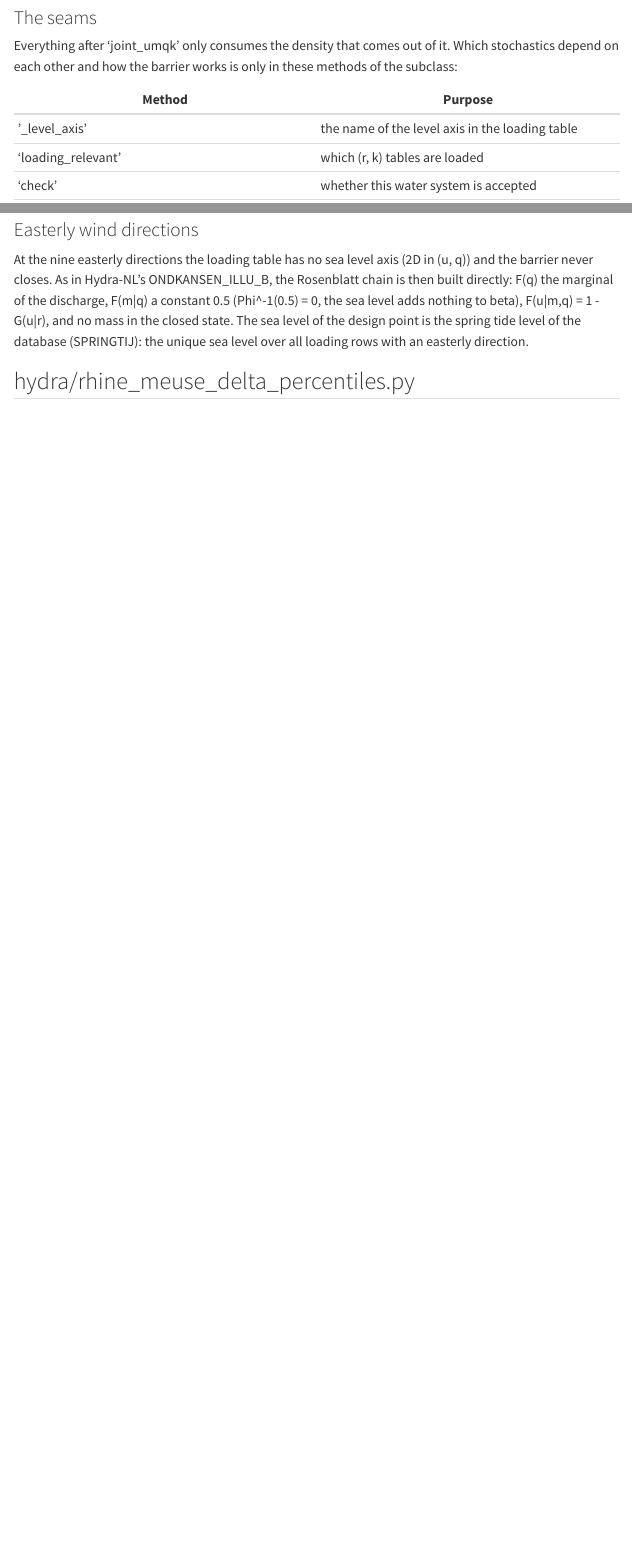
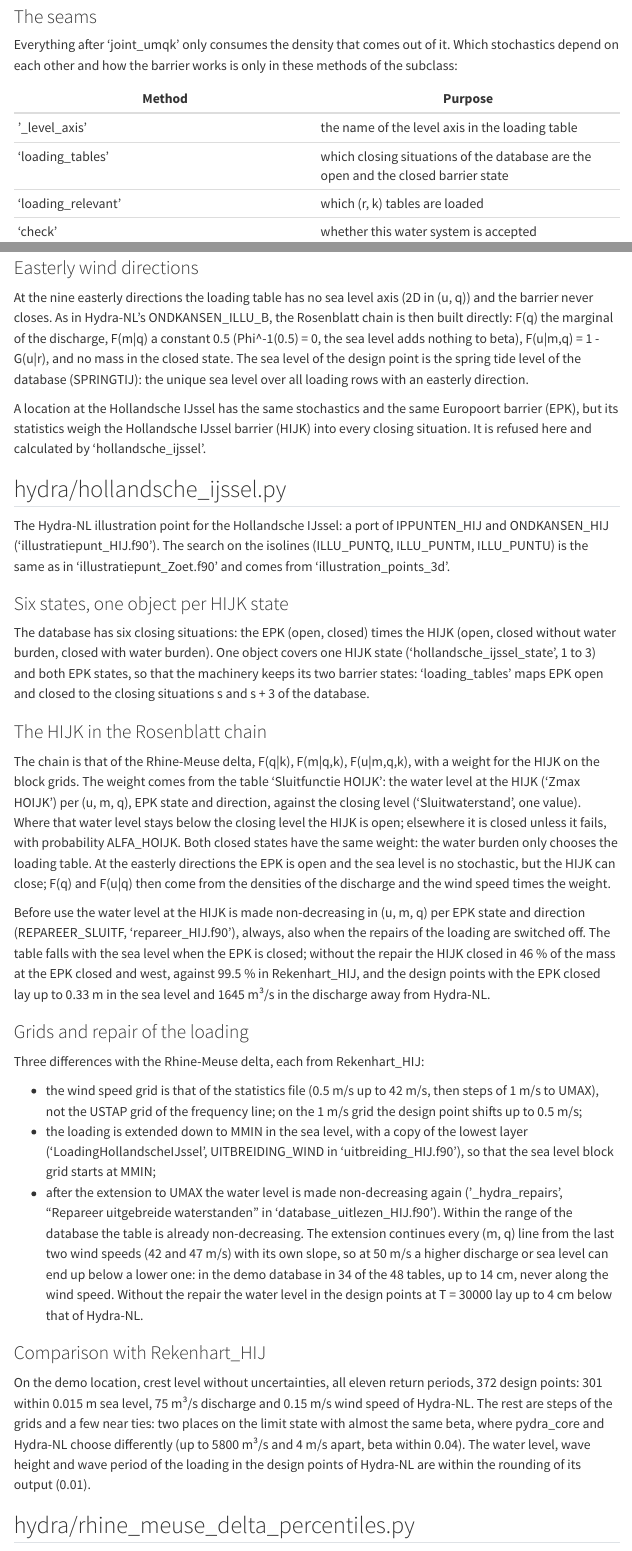
Before and after one commit to HKV-products-services/pydra_core, a Quarto document (docs/hydra_extensions.qmd): the page in a window 1100 px wide, from 10530 px down before the commit and from 10580 px down after it, so that both start at the same text, and a second part further down, joined at a grey line. Rendered offline with R 4.5, knitr and Pandoc in place of Quarto, with nearby package versions; menus at the side of the page are left out.

Commit message:
Illustration points of the Hollandsche IJssel per state of the EPK and the HIJK
A port of IPPUNTEN_HIJ and ONDKANSEN_HIJ (illustratiepunt_HIJ.f90) in 'hydra/hollandsche_ijssel.py': one object per
state of the Hollandsche IJssel barrier (HIJK), both states of the Europoort barrier (EPK). The Rosenblatt chain is
that of the Rhine-Meuse delta with a weight for the HIJK from 'Sluitfunctie HOIJK', made non-decreasing as
REPAREER_SLUITF. As Rekenhart_HIJ: the wind speed grid of the statistics file, the sea level extended down to MMIN
('LoadingHollandscheIJssel'), and the water level repaired again after the extension to UMAX.

'loading_tables' in 'illustration_points_3d' chooses the closing situations of the database per barrier state; the
Rhine-Meuse delta refuses a location at the Hollandsche IJssel.

'test_illustration_points' compares 372 illustration points of the crest level without uncertainties with
Rekenhart_HIJ ('ip_hbn_none.txt'): all within one grid step, except eleven listed points. Section in
'docs/hydra_extensions.qmd'.

Co-Authored-By: Claude Opus 5.5 <noreply@anthropic.com>

```diff
--- a/docs/hydra_extensions.qmd
+++ b/docs/hydra_extensions.qmd
@@ -436,6 +437,7 @@
 | Method | Purpose |
 |---|---|
 | '_level_axis' | the name of the level axis in the loading table |
+| 'loading_tables' | which closing situations of the database are the open and the closed barrier state |
 | 'loading_relevant' | which (r, k) tables are loaded |
 | 'check' | whether this water system is accepted |
 | 'statistics_grids' | the statistics grids of the level and the discharge |
@@ -586,6 +588,62 @@
 closed state. The sea level of the design point is the spring tide level of the database (SPRINGTIJ): the unique sea
 level over all loading rows with an easterly direction.
 
+A location at the Hollandsche IJssel has the same stochastics and the same Europoort barrier (EPK), but its statistics
+weigh the Hollandsche IJssel barrier (HIJK) into every closing situation. It is refused here and calculated by
+'hollandsche_ijssel'.
+
+## hydra/hollandsche_ijssel.py
+
+The Hydra-NL illustration point for the Hollandsche IJssel: a port of IPPUNTEN_HIJ and ONDKANSEN_HIJ
+('illustratiepunt_HIJ.f90'). The search on the isolines (ILLU_PUNTQ, ILLU_PUNTM, ILLU_PUNTU) is the same as in
+'illustratiepunt_Zoet.f90' and comes from 'illustration_points_3d'.
+
+### Six states, one object per HIJK state
+
+The database has six closing situations: the EPK (open, closed) times the HIJK (open, closed without water burden,
+closed with water burden). One object covers one HIJK state ('hollandsche_ijssel_state', 1 to 3) and both EPK states,
+so that the machinery keeps its two barrier states: 'loading_tables' maps EPK open and closed to the closing
+situations s and s + 3 of the database.
+
+### The HIJK in the Rosenblatt chain
+
+The chain is that of the Rhine-Meuse delta, F(q|k), F(m|q,k), F(u|m,q,k), with a weight for the HIJK on the block
+grids. The weight comes from the table 'Sluitfunctie HOIJK': the water level at the HIJK ('Zmax HOIJK') per (u, m, q),
+EPK state and direction, against the closing level ('Sluitwaterstand', one value). Where that water level stays below
+the closing level the HIJK is open; elsewhere it is closed unless it fails, with probability ALFA_HOIJK. Both closed
+states have the same weight: the water burden only chooses the loading table. At the easterly directions the EPK is
+open and the sea level is no stochastic, but the HIJK can close; F(q) and F(u|q) then come from the densities of the
+discharge and the wind speed times the weight.
+
+Before use the water level at the HIJK is made non-decreasing in (u, m, q) per EPK state and direction
+(REPAREER_SLUITF, 'repareer_HIJ.f90'), always, also when the repairs of the loading are switched off. The table falls
+with the sea level when the EPK is closed; without the repair the HIJK closed in 46 % of the mass at the EPK closed
+and west, against 99.5 % in Rekenhart_HIJ, and the design points with the EPK closed lay up to 0.33 m in the sea level
+and 1645 m³/s in the discharge away from Hydra-NL.
+
+### Grids and repair of the loading
+
+Three differences with the Rhine-Meuse delta, each from Rekenhart_HIJ:
+
+* the wind speed grid is that of the statistics file (0.5 m/s up to 42 m/s, then steps of 1 m/s to UMAX), not the
+  USTAP grid of the frequency line; on the 1 m/s grid the design point shifts up to 0.5 m/s;
+* the loading is extended down to MMIN in the sea level, with a copy of the lowest layer ('LoadingHollandscheIJssel',
+  UITBREIDING_WIND in 'uitbreiding_HIJ.f90'), so that the sea level block grid starts at MMIN;
+* after the extension to UMAX the water level is made non-decreasing again ('_hydra_repairs', "Repareer uitgebreide
+  waterstanden" in 'database_uitlezen_HIJ.f90'). Within the range of the database the table is already
+  non-decreasing. The extension continues every (m, q) line from the last two wind speeds (42 and 47 m/s) with its own
+  slope, so at 50 m/s a higher discharge or sea level can end up below a lower one: in the demo database in 34 of the
+  48 tables, up to 14 cm, never along the wind speed. Without the repair the water level in the design points at
+  T = 30000 lay up to 4 cm below that of Hydra-NL.
+
+### Comparison with Rekenhart_HIJ
+
+On the demo location, crest level without uncertainties, all eleven return periods, 372 design points: 301 within
+0.015 m sea level, 75 m³/s discharge and 0.15 m/s wind speed of Hydra-NL. The rest are steps of the grids and a few
+near ties: two places on the limit state with almost the same beta, where pydra_core and Hydra-NL choose differently
+(up to 5800 m³/s and 4 m/s apart, beta within 0.04). The water level, wave height and wave period of the loading in
+the design points of Hydra-NL are within the rounding of its output (0.01).
+
 ## hydra/rhine_meuse_delta_percentiles.py
 
 The Hydra-NL breakdown, percentiles and crest level frequency line for the Rhine-Meuse delta (REGIO 0), with the split
--- /dev/null
+++ b/src/pydra_core/hydra/hollandsche_ijssel.py
@@ -0,0 +1,40 @@
+"""
+The Hydra-NL illustration point for the Hollandsche IJssel: the Rhine-Meuse delta with a second barrier, the
+Hollandsche IJssel barrier, per state of that barrier. The method is described in docs/hydra_extensions.qmd.
+"""
+
+import copy
+import sqlite3
+
+import numpy as np
+
+from pathlib import Path
+
+from .illustration_points_3d import HydraIllustrationPoint3D
+from .library import Grid, HydraInterpolate
+from .rhine_meuse_delta import HydraRhineMeuseDeltaIllustrationPoint
+from ..location.model.statistics.water_systems.statistics_hollandsche_ijssel import StatisticsHollandscheIJssel
+from ..location.model.statistics.water_systems.statistics_lower_river import StatisticsLowerRiver
+
+# The states of the Hollandsche IJssel barrier, as the closing situations 1 to 3 of the database
+HOLLANDSCHE_IJSSEL_STATES = {
+    1: "open",
+    2: "closed without water burden",
+    3: "closed with water burden",
+}
+
+
+class HydraHollandscheIJsselIllustrationPoint(HydraRhineMeuseDeltaIllustrationPoint):
+    """
+    The Hydra-NL illustration point for one location at the Hollandsche IJssel, for one state of the Hollandsche
+    IJssel barrier ('hollandsche_ijssel_state', 1 to 3) and both states of the Europoort barrier (the closing
+    situation 1 or 2 of 'design_point').
+
+    The other parameters are those of 'HydraIllustrationPoint3D.__init__'.
+    """
+
+    # The water level is made non-decreasing again after the extension to UMAX, as Rekenhart_HIJ does ("Repareer
+    # uitgebreide waterstanden", REPAREREN_HIJ in database_uitlezen_HIJ.f90). Within the range of the database the table
+    # is already non-decreasing; the extension continues every (m, q) line from the last two wind speeds with its own
+    # slope, so at UMAX a higher discharge or sea level can end up below a lower one (up to 14 cm in the demo database).
+    _hydra_repairs: bool = True
@@ -0,0 +48,17 @@
+        response: str = "h",
+        profile=None,
+        qcrit: float | None = None,
+        crest_level_table=None,
+        hollandsche_ijssel_state: int = 1,
+    ):
+        if hollandsche_ijssel_state not in HOLLANDSCHE_IJSSEL_STATES:
+            raise ValueError(
+                f"[ERROR] Unknown state {hollandsche_ijssel_state!r} of the Hollandsche IJssel barrier; choose from "
+                f"{HOLLANDSCHE_IJSSEL_STATES}."
+            )
+        self.hollandsche_ijssel_state = hollandsche_ijssel_state
+
+        # Rekenhart_HIJ searches the illustration point on the wind speeds of the statistics file (IPPUNTEN_HIJ), not on
+        # the grid of USTAP that the frequency line uses; on the coarser grid the design point shifts up to 0.5 m/s
+        settings = copy.deepcopy(settings)
+        settings.u_step = None
@@ -0,0 +71,36 @@
+        Refuse a location that is not at the Hollandsche IJssel.
+
+        Parameters
+        ----------
+        stats : Statistics
+            The statistics of the location
+        """
+        if not isinstance(stats, StatisticsHollandscheIJssel):
+            raise NotImplementedError(
+                f"[ERROR] {self.location} is not a location at the Hollandsche IJssel: the illustration point expects "
+                f"'StatisticsHollandscheIJssel'."
+            )
+
+    def loading_tables(self) -> dict[int, int]:
+        """
+        Return the closing situations of the database for this state of the Hollandsche IJssel barrier, with the
+        Europoort barrier open (1 to 3) and closed (4 to 6).
+
+        Returns
+        -------
+        dict[int, int]
+            The closing situation of the database per state of the Europoort barrier
+        """
+        return {1: self.hollandsche_ijssel_state, 2: self.hollandsche_ijssel_state + 3}
+
+    def prepare(self, stats) -> None:
+        """
+        Prepare the Rhine-Meuse delta, and read the closing function of the Hollandsche IJssel barrier.
+
+        Parameters
+        ----------
+        stats : Statistics
+            The statistics of the location
+        """
+        super().prepare(stats)
+        self._alfa = float(self._settings.hollandsche_ijssel_barrier_alfa)
@@ -0,0 +113,35 @@
+    def europoort_probability(self, r: float, closing_situation: int) -> np.ndarray:
+        """
+        Return pydra's probability mass of a state of the Europoort barrier, without the weight of the Hollandsche
+        IJssel barrier: that weight depends on the closing function and is put on the block grids in 'joint_umqk'.
+
+        Parameters
+        ----------
+        r : float
+            The wind direction
+        closing_situation : int
+            1 (Europoort barrier open) or 2 (closed)
+
+        Returns
+        -------
+        np.ndarray
+            The probability mass on the statistics grids (u, q, m)
+        """
+        return StatisticsLowerRiver.calculate_probability(self._stats, r, closing_situation=closing_situation)
+
+    def joint_umqk(self, ir: int) -> np.ndarray:
+        """
+        Calculate the joint probability density over (u, m, q) per state of the Europoort barrier, for this state of the
+        Hollandsche IJssel barrier, for a westerly direction (ONDKANSEN_HIJ).
+
+        Parameters
+        ----------
+        ir : int
+            The index of the wind direction
+
+        Returns
+        -------
+        np.ndarray
+            The joint probability density, with the shape (nu, nm, nq, 2)
+        """
+        if ir not in self._weighted_joint_cache:
@@ -0,0 +153,17 @@
+        Return the Rosenblatt chain of an easterly direction (ONDKANSEN_HIJ): the Europoort barrier is open and the sea
+        level is no stochastic, but the Hollandsche IJssel barrier can close. F(q) and F(u|q) come from the density
+        of the wind speed given the direction and that of the discharge, times the weight of this state; F(m|q) is
+        0.5, as in the Rhine-Meuse delta.
+
+        Parameters
+        ----------
+        ir : int
+            The index of the wind direction
+
+        Returns
+        -------
+        tuple | None
+            (F(q|k), F(m|q,k), F(u|m,q,k), P(k|r)) on the block grids; None for a westerly direction
+        """
+        if HydraIllustrationPoint3D.sector_west(float(self._directions[ir])):
+            return None
@@ -0,0 +179,156 @@
+        exceedance_q = np.interp(
+            self._qblock, self._qstat, np.asarray(self._stats.discharge.get_exceedance_probability(), float)
+        )
+        density_q = Grid.probability_density_raw(self._qblock, exceedance_q)
+
+        # The sea level does not occur: the density is the same at every sea level, F(m|q) is overwritten
+        density_uq = density_u[:, None] * self.hollandsche_ijssel_weight(ir)[:, 0, :, 0] * density_q[None, :]
+        if not np.any(density_uq > 0.0):
+            return fq, fmq, fumq, np.zeros(2)
+        density = np.repeat(density_uq[:, None, :], nm, axis=1)
+        fq[:, 0], _, fumq[..., 0] = HydraIllustrationPoint3D.rosenblatt_chain(
+            density, self._ublock, self._mblock, self._qblock
+        )
+        fmq[:, :, 0] = 0.5
+        return fq, fmq, fumq, np.array([1.0, 0.0])
+
+    def design_point(self, R: float, level: float, closing_situation: int) -> dict | None:
+        """
+        Find the design point as 'HydraIllustrationPoint3D.design_point', with None for a state without probability:
+        the Hollandsche IJssel barrier closed where the closing function never reaches the closing level.
+
+        Parameters
+        ----------
+        R : float
+            The wind direction
+        level : float
+            The level
+        closing_situation : int
+            1 (Europoort barrier open) or 2 (closed)
+
+        Returns
+        -------
+        dict | None
+            The design point, see 'HydraIllustrationPoint3D.design_point'
+        """
+        ir = self.nearest_ir(R)
+        self.conditional_probabilities(ir)
+        if not self._barrier_probability_cache[ir][closing_situation - 1] > 0.0:
+            return None
+        return super().design_point(R, level, closing_situation)
+
+    def hollandsche_ijssel_weight(self, ir: int) -> np.ndarray:
+        """
+        Calculate the weight of this state of the Hollandsche IJssel barrier on the block grids (ONDKANSEN_HIJ). Where
+        the water level at the barrier ('Zmax HOIJK', interpolated and extrapolated as GRIDINEXTRP3D) stays below the
+        closing level, the barrier is open; elsewhere it is closed unless it fails, with probability ALFA_HOIJK. The
+        water burden plays no part: both closed states have the same weight.
+
+        Parameters
+        ----------
+        ir : int
+            The index of the wind direction
+
+        Returns
+        -------
+        np.ndarray
+            The weight, with the shape (nu, nm, nq, 2), the last axis the state of the Europoort barrier
+        """
+        if ir in self._weight_cache:
+            return self._weight_cache[ir]
+        r = float(self._directions[ir])
+        u_axis, m_axis, q_axis = self._closing_function["u"], self._closing_function["m"], self._closing_function["q"]
+        levels = self._closing_function["levels"].get(round(r, 6))
+        if levels is None:
+            raise NotImplementedError(
+                f"[ERROR] Wind direction {r} is not in the closing function of the Hollandsche IJssel barrier."
+            )
+
+        weight = np.zeros((len(self._ublock), len(self._mblock), len(self._qblock), 2))
+        for ik in range(2):
+            level_at_barrier = HydraIllustrationPoint3D.inextrp1d_first_axis(levels[..., ik], u_axis, self._ublock)
+            level_at_barrier = HydraIllustrationPoint3D.inextrp1d_mid_axis(level_at_barrier, m_axis, self._mblock)
+            level_at_barrier = HydraIllustrationPoint3D.inextrp1d_last_axis(level_at_barrier, q_axis, self._qblock)
+            closes = level_at_barrier >= self._closing_function["closing_level"]
+            if self.hollandsche_ijssel_state == 1:
+                weight[..., ik] = np.where(closes, self._alfa, 1.0)
+            else:
+                weight[..., ik] = np.where(closes, 1.0 - self._alfa, 0.0)
+        self._weight_cache[ir] = weight
+        return weight
+
+    @staticmethod
+    def read_closing_function(database_path: str | Path) -> dict:
+        """
+        Read the closing function of the Hollandsche IJssel barrier from the table 'Sluitfunctie HOIJK', as Hydra-NL's
+        SLUITFUNCTIE_HIJ_HOIJK: the water level at the barrier per (u, m, q) and state of the Europoort barrier, for
+        every wind direction, and the closing level.
+
+        At an easterly direction the table has one sea level and only the open Europoort barrier; that level is copied
+        to all sea levels and both states (INHOUD_HOIJK_OOST). The water level is then made non-decreasing in (u, m, q)
+        per state of the Europoort barrier and direction (REPAREER_SLUITF), always, also when the repairs of the
+        loading are switched off. Without it the barrier closes far less often with the Europoort barrier closed, where
+        the table falls with the sea level.
+
+        Parameters
+        ----------
+        database_path : str | Path
+            The path of the HRD database
+
+        Returns
+        -------
+        dict
+            The keys 'u', 'm', 'q' (the axes of the westerly directions), 'levels' ({r: array (nu, nm, nq, 2)}) and
+            'closing_level'
+        """
+        if not Path(database_path).is_file():
+            raise FileNotFoundError(
+                f"[ERROR] Database {database_path} not found; the closing function of the Hollandsche IJssel barrier "
+                f"cannot be read."
+            )
+        with sqlite3.connect(str(database_path)) as con:
+            rows = np.array(
+                con.execute(
+                    'select Windrichting, Windsnelheid, Zeewaterstand, Afvoer, Europoortkering, "Zmax HOIJK", '
+                    'Sluitwaterstand from "Sluitfunctie HOIJK"'
+                ).fetchall(),
+                float,
+            )
+        closing_levels = np.unique(rows[:, 6])
+        if len(closing_levels) != 1:
+            raise NotImplementedError(
+                f"[ERROR] The closing function of the Hollandsche IJssel barrier has more than one closing level "
+                f"({closing_levels}); Hydra-NL stops here as well."
+            )
+
+        west = np.array([HydraIllustrationPoint3D.sector_west(r) for r in rows[:, 0]])
+        u_axis = np.unique(rows[:, 1])
+        m_axis = np.unique(rows[west, 2])
+        q_axis = np.unique(rows[:, 3])
+        k_axis = np.unique(rows[west, 4])
+        if len(k_axis) != 2:
+            raise NotImplementedError(
+                f"[ERROR] The closing function of the Hollandsche IJssel barrier has the Europoort states {k_axis}, "
+                f"expected two (open and closed)."
+            )
+
+        levels = {}
+        for r in np.unique(rows[:, 0]):
+            table = np.full((len(u_axis), len(m_axis), len(q_axis), 2), np.nan)
+            direction = rows[rows[:, 0] == r]
+            iu = np.searchsorted(u_axis, direction[:, 1])
+            iq = np.searchsorted(q_axis, direction[:, 3])
+            if HydraIllustrationPoint3D.sector_west(r):
+                im = np.searchsorted(m_axis, direction[:, 2])
+                ik = np.searchsorted(k_axis, direction[:, 4])
+                table[iu, im, iq, ik] = direction[:, 5]
+            else:
+                table[iu, :, iq, :] = direction[:, 5][:, None, None]
+            if np.isnan(table).any():
+                raise NotImplementedError(
+                    f"[ERROR] The closing function of the Hollandsche IJssel barrier is incomplete at wind direction {r}."
+                )
+            for ik in range(2):
+                table[..., ik] = HydraIllustrationPoint3D.repair_3d(table[..., ik])
+            levels[round(float(r), 6)] = table
+        return {"u": u_axis, "m": m_axis, "q": q_axis, "levels": levels, "closing_level": float(closing_levels[0])}
--- a/src/pydra_core/hydra/illustration_points_3d.py
+++ b/src/pydra_core/hydra/illustration_points_3d.py
@@ -104,6 +104,19 @@
             The joint probability density, with the shape (nu, nm, nq, 2)
         """
         raise NotImplementedError("[ERROR] A subclass must fill 'joint_umqk'.")
+
+    def loading_tables(self) -> dict[int, int]:
+        """
+        Return the closing situation of the loading table per barrier state of this module: 1 (open) and 2 (closed).
+        The same numbers by default. A water system with more tables per barrier state, such as a second barrier,
+        chooses here which two are calculated.
+
+        Returns
+        -------
+        dict[int, int]
+            The closing situation of the database per barrier state
+        """
+        return {1: 1, 2: 2}
 
     def loading_relevant(self, r: float, k: int) -> bool:
         """
@@ -265,8 +278,14 @@
         # The response tables of 'response_table', keyed on (id(loading), delta, f_hs, f_ts) without the level: the
         # table does not depend on it. 'id' is safe, every loading dict lives in '_loading' as long as this cache.
         self._response_cache: dict[tuple[int, float, float, float], np.ndarray] = {}
+        tables = self.loading_tables()
+        state_of_table = {table: state for state, table in tables.items()}
+        # The reference for the block grids is a table with its own level axis: a broadened 2D table borrowed its axis
+        # and says nothing about the range
+        loading0 = None
         for (r, k), lm in loading.model.items():
-            if not self.loading_relevant(float(r), int(k)):
+            state = state_of_table.get(int(k))
+            if state is None or not self.loading_relevant(float(r), int(k)):
                 continue
             iv = list(lm.input_variables)
             wanted = ["h"] if response == "h" else (["h", "hs"] if response == "hs" else ["h", "hs", "tspec", "dir"])
@@ -312,7 +324,7 @@
         # deltas shift, the distances and 'comps' do not depend on sigma; that is checked here so that it shows if it
         # ever changes.
         self._combinations_k = [
-            HydraIllustrationPoint.uncertainty_combinations_by_distance(stats, response, model_uncertainty, k)
+            HydraIllustrationPoint.uncertainty_combinations_by_distance(stats, response, model_uncertainty, tables[k])
             for k in (1, 2)
         ]
         for a, b in zip(*self._combinations_k, strict=True):
@@ -326,7 +338,7 @@
         # Taken at once: pydra_core keeps the model uncertainties in class attributes, so a location built later would
         # change them
         self._combinations_with_probability = [
-            Scaling.uncertainty_combinations(stats, response, model_uncertainty, k) for k in (1, 2)
+            Scaling.uncertainty_combinations(stats, response, model_uncertainty, tables[k]) for k in (1, 2)
         ]
         self._conditional_cache: dict[int, tuple] = {}
         self._barrier_probability_cache: dict[int, np.ndarray] = {}
--- a/src/pydra_core/hydra/rhine_meuse_delta.py
+++ b/src/pydra_core/hydra/rhine_meuse_delta.py
@@ -163,6 +164,24 @@
         """
         return None if HydraIllustrationPoint3D.sector_west(r) else self._m_east
 
+    def europoort_probability(self, r: float, closing_situation: int) -> np.ndarray:
+        """
+        Return pydra's probability mass of a state of the Europoort barrier, on the statistics grids.
+
+        Parameters
+        ----------
+        r : float
+            The wind direction
+        closing_situation : int
+            1 (open) or 2 (closed)
+
+        Returns
+        -------
+        np.ndarray
+            The probability mass on the statistics grids (u, q, m)
+        """
+        return self._stats.calculate_probability(r, closing_situation=closing_situation)
+
     def joint_umqk(self, ir: int) -> np.ndarray:
         """
         Calculate the joint probability density over (u, m, q) per barrier state, from pydra, for a westerly direction.
@@ -188,7 +207,7 @@
             return self._joint_cache[ir]
         joint = np.empty((len(self._ublock), len(self._mblock), len(self._qblock), 2))
         for ik, closing_situation in ((0, 1), (1, 2)):
-            mass = np.asarray(self._stats.calculate_probability(r, closing_situation=closing_situation), float)
+            mass = np.asarray(self.europoort_probability(r, closing_situation), float)
             density = np.transpose(mass, (0, 2, 1)) / self._cell_volume
             joint[..., ik] = self.to_block_grids(density)
         self._joint_cache[ir] = joint
@@ -344,6 +363,10 @@
         barrier = getattr(stats, "barrier", None)
         if barrier is None:
             return False
+        # The Hollandsche IJssel has the same stochastics and Europoort barrier, but its statistics weigh a second
+        # barrier into every closing situation; its illustration point is in 'hollandsche_ijssel'
+        if isinstance(stats, StatisticsHollandscheIJssel):
+            return False
         k = sorted(round(float(x)) for x in barrier.k)
         return set(stats.stochastics_slow) == {"q"} and k == [0, 11]
 
```
Also changed, not shown: src/pydra_core/location/model/loading/water_systems/loading_hollandsche_ijssel.py (+17 -0 lines), docs/hydra_extensions.qmd (3 more changed lines), src/pydra_core/hydra/hollandsche_ijssel.py (33 more changed lines), src/pydra_core/hydra/illustration_points_3d.py (15 more changed lines), src/pydra_core/hydra/rhine_meuse_delta.py (1 more changed lines), 2 other files.
